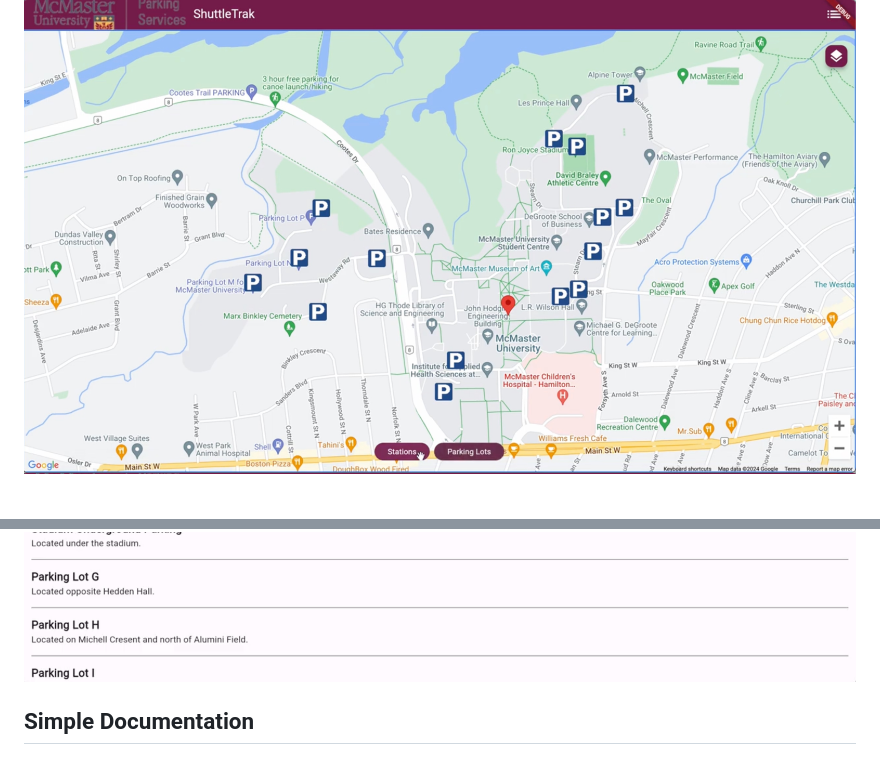
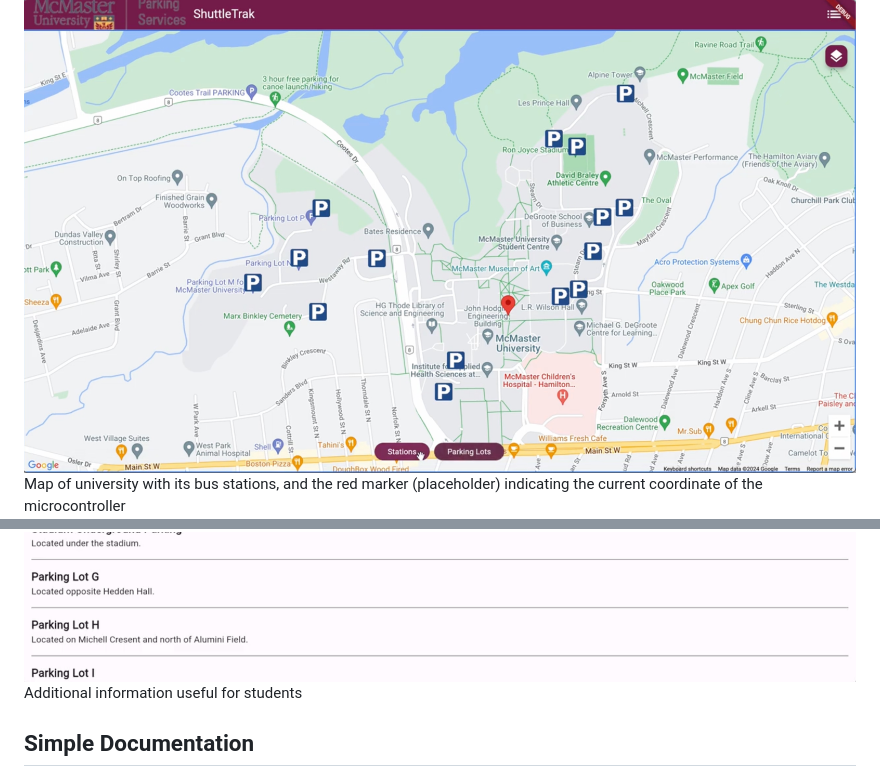
Before and after one commit to koda-git/shuttletrak, a Markdown page: README.md, 2 parts joined by grey strips. Drawn GitHub-style; blank space fills up the shorter version.

```diff
--- a/README.md
+++ b/README.md
@@ -18,5 +21,9 @@ Provides an interactive map that lets you access the real-time location of your
 ![](./images/scr1.jpeg)
+<br>
+Map of university with its bus stations, and the red marker (placeholder) indicating the current coordinate of the microcontroller
 ![](./images/scr2.png)
+Additional information useful for students
+<br>
 
 ## Simple Documentation
 - Frontend: Flutter / Dart
```
Also changed, not shown: other parts of README.md (+3 -0 lines).
